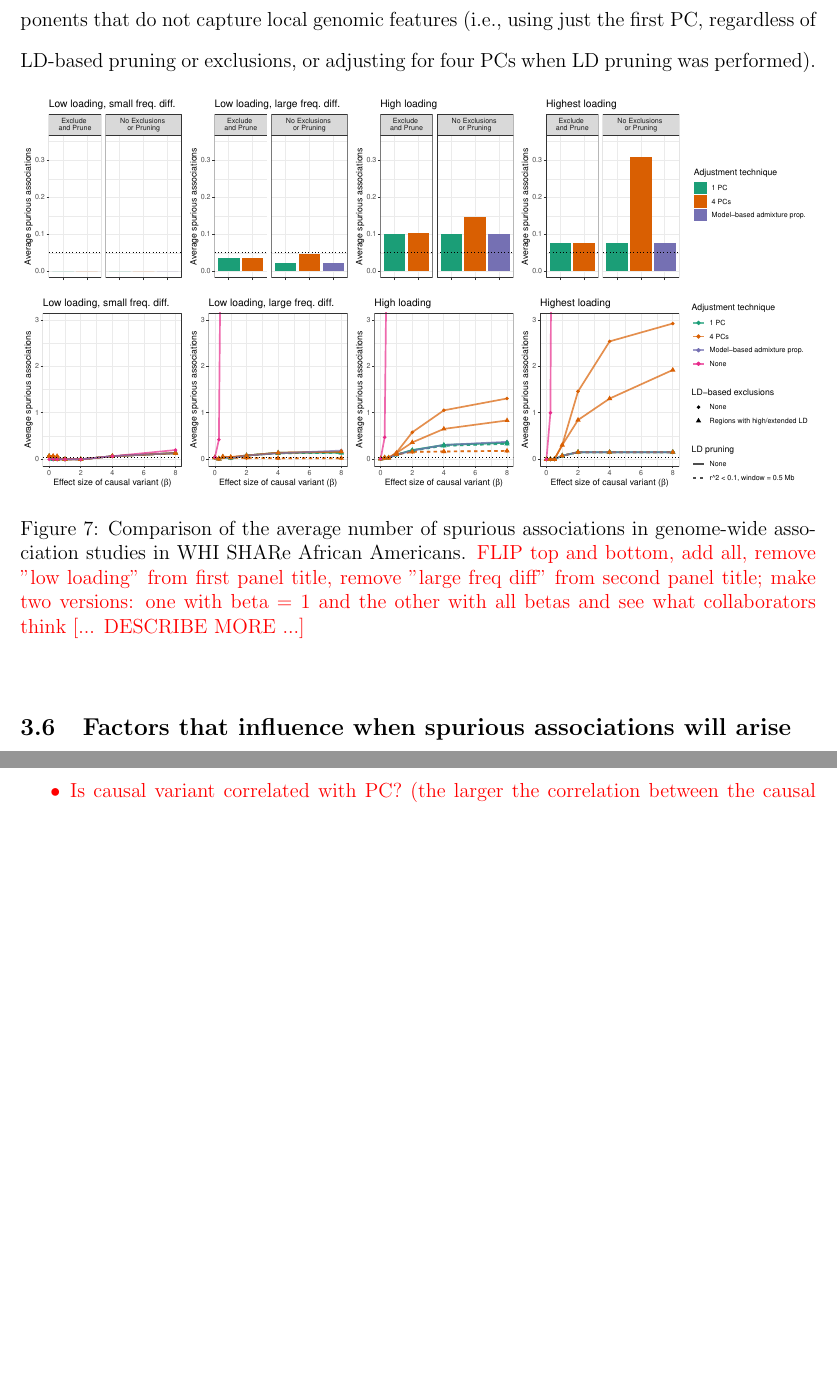
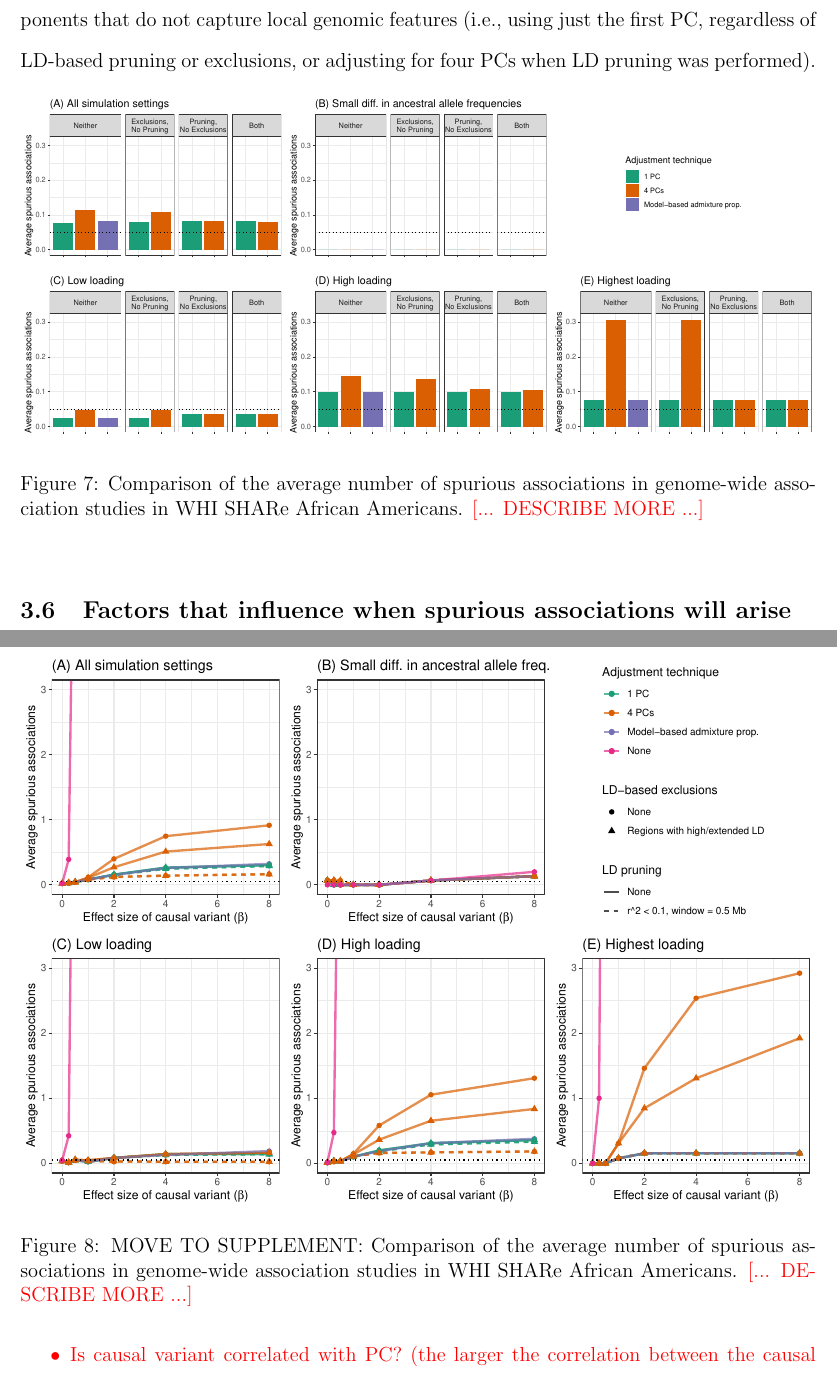
Before and after one commit to GrindeLab/PCA, a LaTeX document (manuscript/SpuriousAssociations.tex): two parts of pages 19 and 20 of 34 before the commit and two parts of pages 19 and 20 of 35 after it, joined at a grey line, cut so that both start at the same text, the shorter picture padded with empty space. Compiled offline with pdfLaTeX.

Commit message:
update fig 7

```diff
--- a/manuscript/SpuriousAssociations.tex
+++ b/manuscript/SpuriousAssociations.tex
@@ -756,10 +756,17 @@ We see far fewer spurious associations when models adjust for model-based admixt
 %Given the high correlation we observed between model-based admixture proportions  and PC1 (with or without LD-based pruning or exclusions), we see very similar results for these adjustment approaches.
 
 \begin{figure}[h]
-\includegraphics[width=\textwidth]{figs/spurious_counts/gwas/spurious_sims}
-\caption{Comparison of the average number of spurious associations in genome-wide association studies in WHI SHARe African Americans. \edit{FLIP top and bottom, add all, remove "low loading" from first panel title, remove "large freq diff" from second panel title; make two versions: one with beta = 1 and the other with all betas and see what collaborators think} \add{DESCRIBE MORE}}
+\includegraphics[width=\textwidth]{figs/spurious_counts/gwas/figure7_spurious_beta1}
+\caption{Comparison of the average number of spurious associations in genome-wide association studies in WHI SHARe African Americans. \add{DESCRIBE MORE}}
 \label{fig:spurious}
 \end{figure}
+
+\begin{figure}[h]
+\includegraphics[width=\textwidth]{figs/spurious_counts/gwas/supplement_spurious_allbeta}
+\caption{MOVE TO SUPPLEMENT: Comparison of the average number of spurious associations in genome-wide association studies in WHI SHARe African Americans. \add{DESCRIBE MORE}}
+\label{fig:spurious}
+\end{figure}
+
 
 \subsection{Factors that influence when spurious associations will arise}
 
```
Also changed, not shown: manuscript/figs/spurious_counts/gwas/figure7_spurious_beta1.pdf (added), manuscript/figs/spurious_counts/gwas/old_spurious_allbeta.pdf (renamed from manuscript/figs/spurious_counts/gwas/spurious_allbeta.pdf), manuscript/figs/spurious_counts/gwas/old_spurious_beta1.pdf (renamed from manuscript/figs/spurious_counts/gwas/spurious_beta1.pdf), manuscript/figs/spurious_counts/gwas/supplement_spurious_allbeta.pdf (added).
